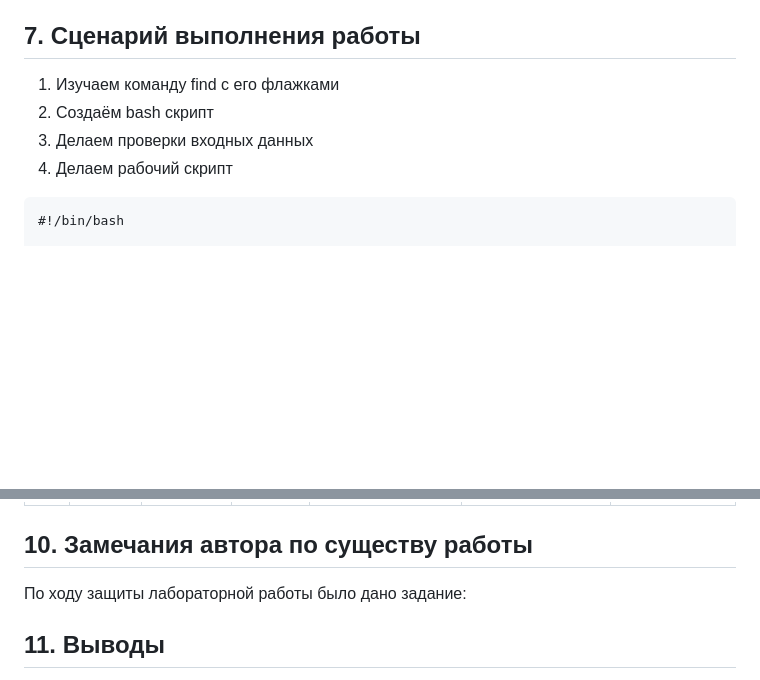
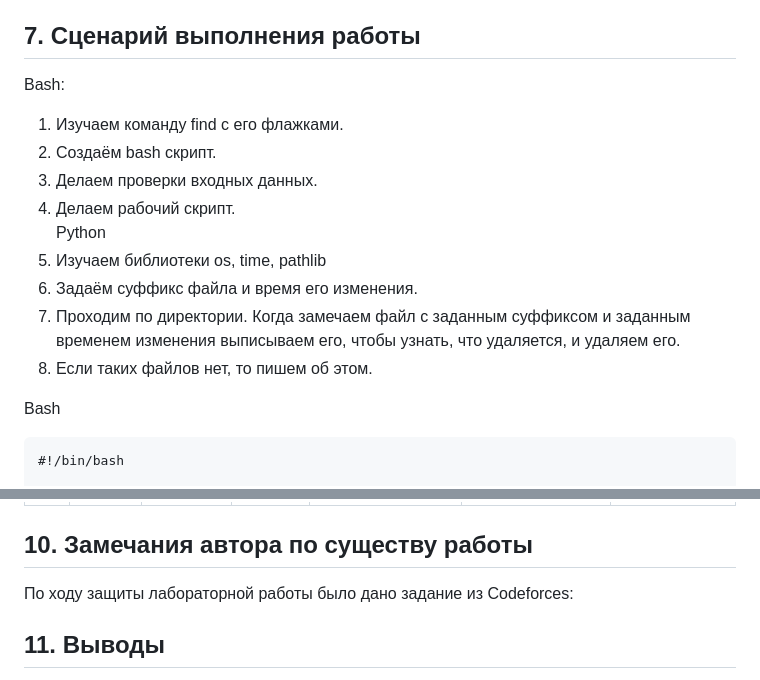
Before and after one commit to KaiserRed/fundamentals-of-computer-science-KaiserRed, a Markdown page: labs/lab-21/README.MD, 2 parts joined by grey strips. Rendered like a GitHub page; blank space fills up the shorter version.

````diff
--- a/labs/lab-21/README.MD
+++ b/labs/lab-21/README.MD
@@ -38,11 +38,18 @@
 Печатаем суффикс, а потом количество дней. С помощью команды find и флажков -name ```"*$a" -mmin -"$b" -delete``` удаляем все файлы с заданным суффиксом и которым не обращались заданное количество дней.
 
 ## 7. Сценарий выполнения работы
-1. Изучаем команду find с его флажками
-2. Создаём bash скрипт
-3. Делаем проверки входных данных
-4. Делаем рабочий скрипт
+Bash:
+1. Изучаем команду find с его флажками.
+2. Создаём bash скрипт.
+3. Делаем проверки входных данных.
+4. Делаем рабочий скрипт.
+Python
+1. Изучаем библиотеки os, time, pathlib
+2. Задаём суффикс файла и время его изменения.
+3. Проходим по директории. Когда замечаем файл с заданным суффиксом и заданным временем изменения выписываем его, чтобы узнать, что удаляется, и удаляем его.
+4. Если таких файлов нет, то пишем об этом.
 
+Bash
 ```
 #!/bin/bash
 
@@ -78,7 +148,7 @@ find . -type f -name "*$a" -mtime +"$b" -delete
 | ------ | ------ | ------ | ------ | ------ | ------ | ------ |
 | 1 | дом. | 08.12.22 | 17:00 | Выполнение лабораторной работы | - | - |
 ## 10. Замечания автора по существу работы
-По ходу защиты лабораторной работы было дано задание:
+По ходу защиты лабораторной работы было дано задание из Codeforces:
 
 
 ## 11. Выводы
````
Also changed, not shown: other parts of labs/lab-21/README.MD (+63 -0 lines).
